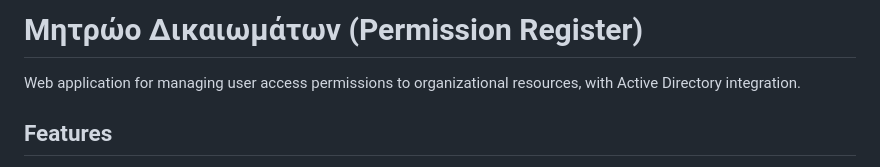
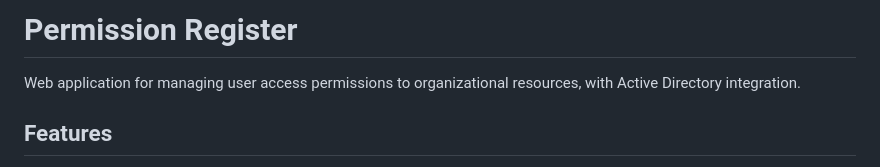
Before and after one commit to ThomasGerodimos/Permition-register, a Markdown page: README.md, the part around the change. Drawn GitHub-style.

Commit message:
Update README title from Greek to English

```diff
--- a/README.md
+++ b/README.md
@@ -1,4 +1,4 @@
-# Μητρώο Δικαιωμάτων (Permission Register)
+# Permission Register
 
 Web application for managing user access permissions to organizational resources, with Active Directory integration.
 
```
